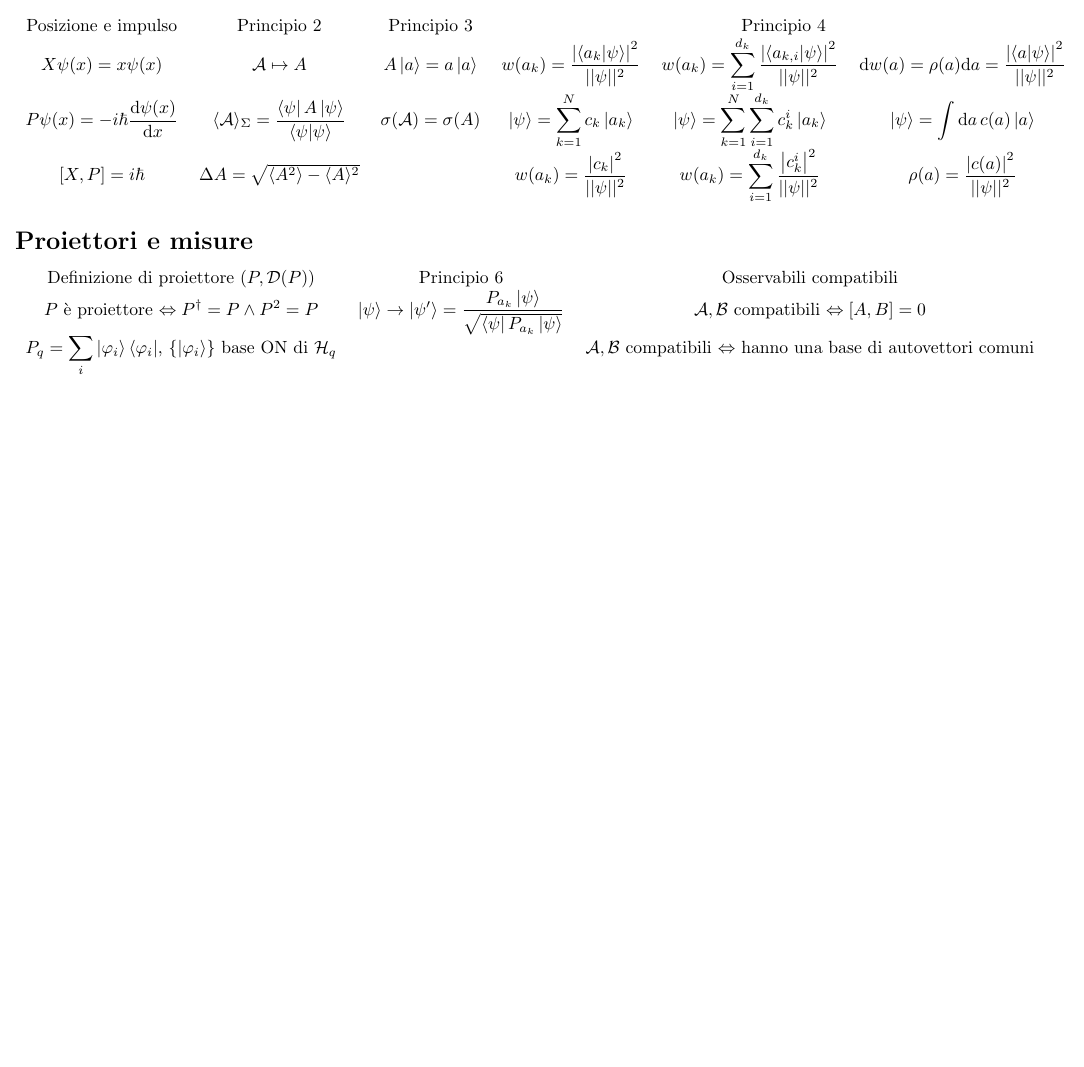
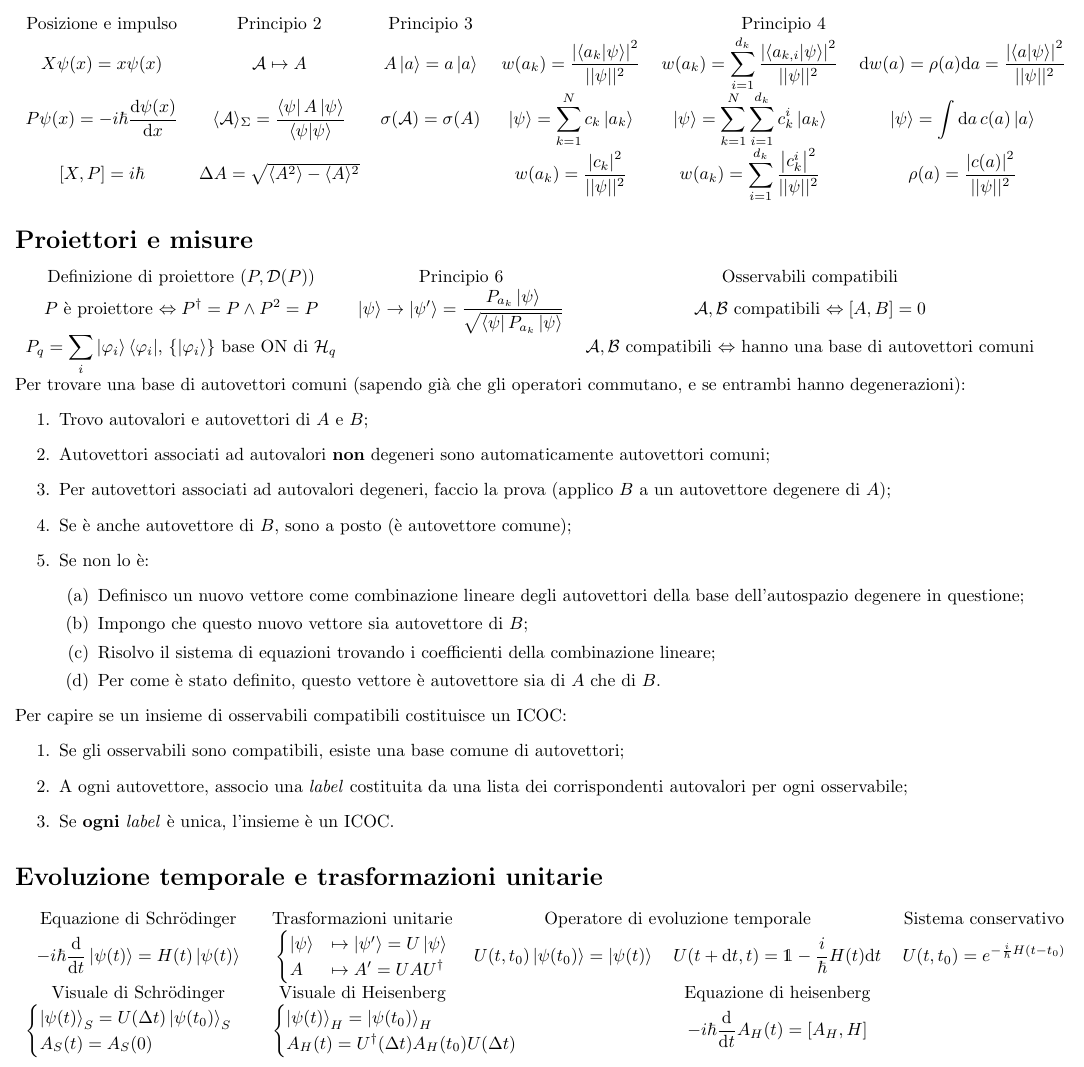
Before and after one commit to FederalPoop/Formulario-teorica, a LaTeX document (main.tex): part of the page, cut so that both start at the same text, the shorter picture padded with empty space. Compiled offline with pdfLaTeX.

Commit message:
Finita la sezione su proiettori e misure Aggiunta sezione su evoluzione temporale

```diff
--- a/main.tex
+++ b/main.tex
@@ -6,13 +6,13 @@
 \usepackage{amsmath}
 \usepackage{amssymb}
 \usepackage{textcomp}
-
+\usepackage{dsfont}
 
 \geometry{
-    top = 0.5 cm,
+    top = 0.2 cm,
     bottom = 0.5 cm,
     left = 0.3 cm,
-    right = 0 cm
+    right = 0.1 cm
 }
 
 % notazione Densa per le radici a denominatore
@@ -31,6 +31,11 @@
 }
 \newcommand{\bkprod}[2]{
     \left\langle #1 | #2 \right\rangle
+}
+
+% operatore identità (a quanto pare \mathbb{1} non dà quello che ci si aspetterebbe)
+\newcommand{\id}{
+    \mathds{1}
 }
 
 \begin{document}
@@ -64,6 +69,37 @@ Notazione: $\displaystyle \ngrt{x} := \frac{1}{\sqrt{x}} $
     $P_q = \displaystyle \sum_i \ket{\varphi_i}\bra{\varphi_i} $, $\{\ket{\varphi_i}\} $ base ON di $\mathcal{H}_q$ &  & $\mathcal{A,B} $ compatibili $\Leftrightarrow $ hanno una base di autovettori comuni
 \end{tabular}
 
+\noindent Per trovare una base di autovettori comuni (sapendo già che gli operatori commutano, e se entrambi hanno degenerazioni):
+\begin{enumerate}
+    \item Trovo autovalori e autovettori di $A$ e $B$;
+    \item Autovettori associati ad autovalori \textbf{non} degeneri sono automaticamente autovettori comuni;
+    \item Per autovettori associati ad autovalori degeneri, faccio la prova (applico $B$ a un autovettore degenere di $A$);
+    \item Se è anche autovettore di $B$, sono a posto (è autovettore comune);
+    \item Se non lo è:
+    \begin{enumerate}
+        \item Definisco un nuovo vettore come combinazione lineare degli autovettori della base dell'autospazio degenere in questione;
+        \item Impongo che questo nuovo vettore sia autovettore di $B$;
+        \item Risolvo il sistema di equazioni trovando i coefficienti della combinazione lineare;
+        \item Per come è stato definito, questo vettore è autovettore sia di $A$ che di $B$.
+    \end{enumerate}
+\end{enumerate}
+
+\noindent Per capire se un insieme di osservabili compatibili costituisce un ICOC:
+\begin{enumerate}
+    \item Se gli osservabili sono compatibili, esiste una base comune di autovettori;
+    \item A ogni autovettore, associo una \textit{label} costituita da una lista dei corrispondenti autovalori per ogni osservabile;
+    \item Se \textbf{ogni} \textit{label} è unica, l'insieme è un ICOC.
+\end{enumerate}
+
+\section*{Evoluzione temporale e trasformazioni unitarie}
+
+\begin{tabular}{ccccc}
+    Equazione di Schrödinger & Trasformazioni unitarie & \multicolumn{2}{c}{Operatore di evoluzione temporale} & Sistema conservativo \\
+    $\displaystyle -i\hbar\frac{\mathrm{d}}{\mathrm{d}t}\ket{\psi(t)} = H(t)\ket{\psi(t)} $ & $\begin{cases}\ket{\psi} &\mapsto \ket{\psi'} = U\ket{\psi} \\ A &\mapsto A' = UAU^\dagger \end{cases}$ & $U(t,t_0)\ket{\psi(t_0)} = \ket{\psi(t)} $ & $U(t+\mathrm{d}t,t) = \id - \displaystyle \frac{i}{\hbar}H(t)\mathrm{d}t $ & $\displaystyle U(t,t_0) = e^{-\frac{i}{\hbar}H(t-t_0)} $ \\
+    Visuale di Schrödinger & Visuale di Heisenberg &  & Equazione di heisenberg &  \\
+    $\begin{cases}\ket{\psi(t)}_S = U(\Delta t) \ket{\psi(t_0)}_S \\ A_S (t) = A_S (0) \end{cases} $ & \multicolumn{2}{l}{$\begin{cases}\ket{\psi(t)}_H = \ket{\psi(t_0)}_H \\ A_H(t) = U^\dagger(\Delta t)A_H(t_0)U(\Delta t) \end{cases} $} & $\displaystyle -i\hbar\frac{\mathrm{d}}{\mathrm{d}t}A_H(t) = [A_H, H] $
+\end{tabular}
+
 \newpage
 
 
```
Also changed, not shown: formulario.pdf, 4 other files.
